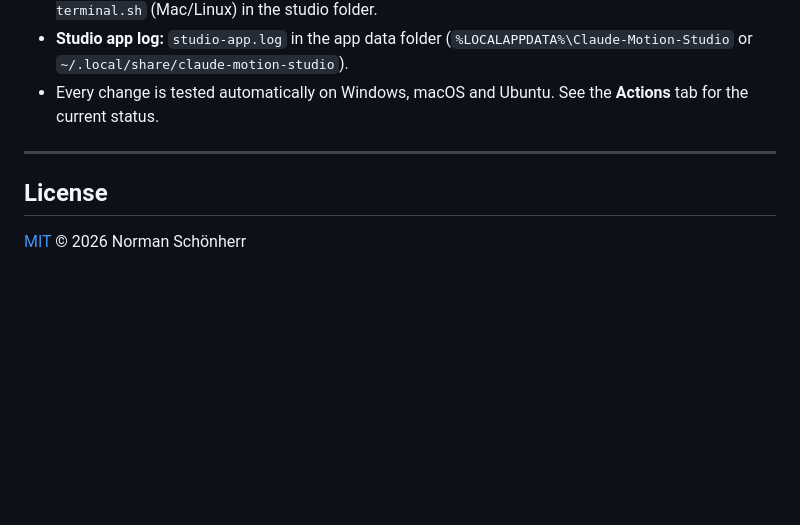
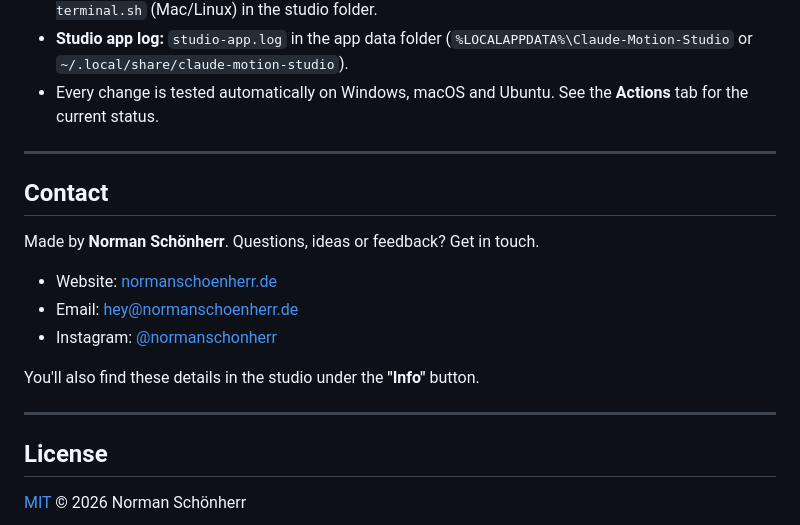
Before and after one commit to normannormalmann/Claude-Motionreel-Generator-CMG, a Markdown page: README.en.md, the part around the change. Rendered like a GitHub page; blank space fills up the shorter version.

```diff
--- a/README.en.md
+++ b/README.en.md
@@ -173,6 +173,18 @@ At the end, the installer renders a short test animation to confirm that everyth
 
 ---
 
+## Contact
+
+Made by **Norman Schönherr**. Questions, ideas or feedback? Get in touch.
+
+- Website: [normanschoenherr.de](https://normanschoenherr.de)
+- Email: [hey@normanschoenherr.de](mailto:hey@normanschoenherr.de)
+- Instagram: [@normanschonherr](https://www.instagram.com/normanschonherr/)
+
+You'll also find these details in the studio under the **"Info"** button.
+
+---
+
 ## License
 
 [MIT](LICENSE) © 2026 Norman Schönherr
```
Also changed, not shown: README.md (+12 -0 lines), docs/images/anmeldung.png, docs/images/studio-dunkel.png, docs/images/studio-hell.png, 4 other files.
